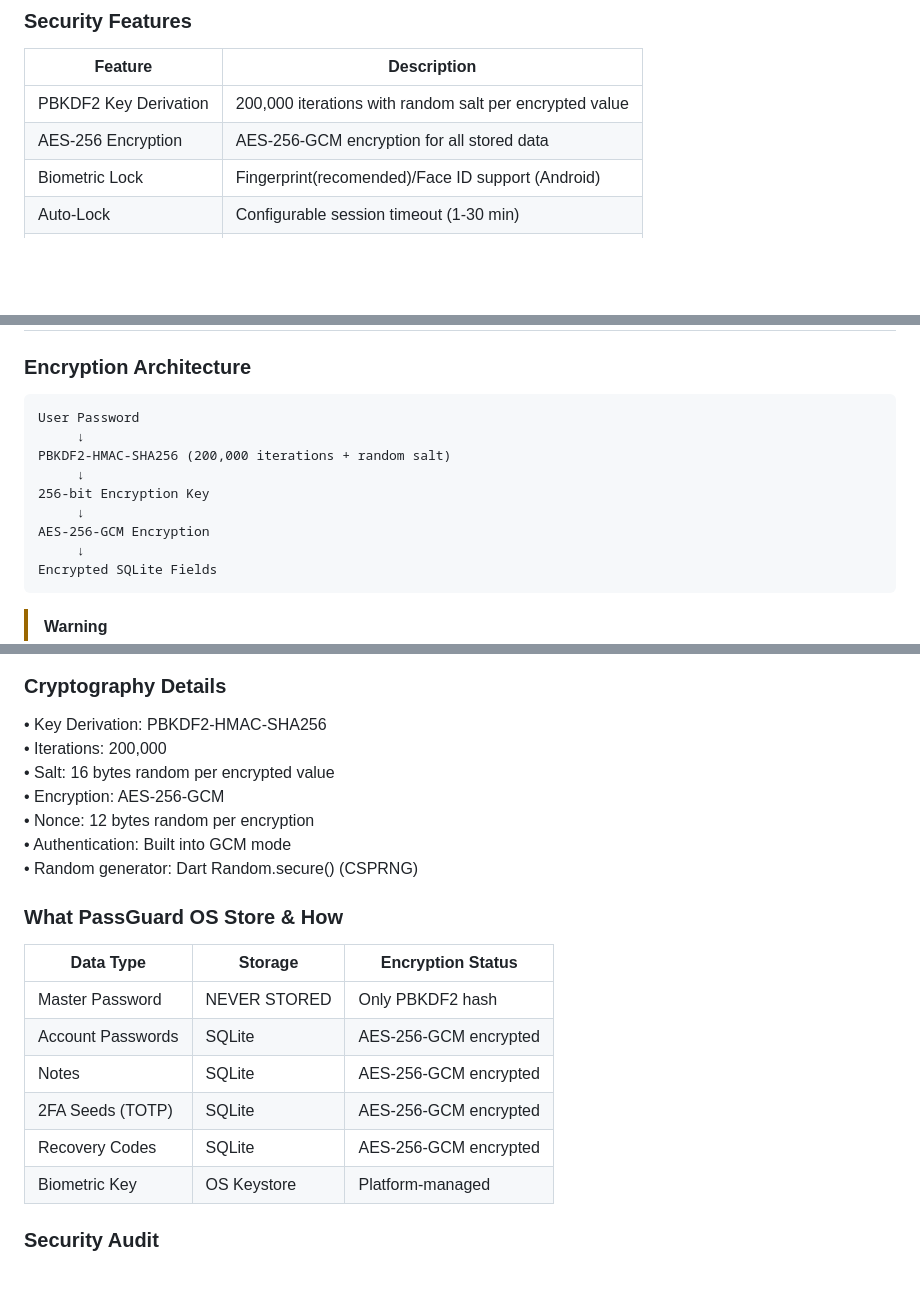
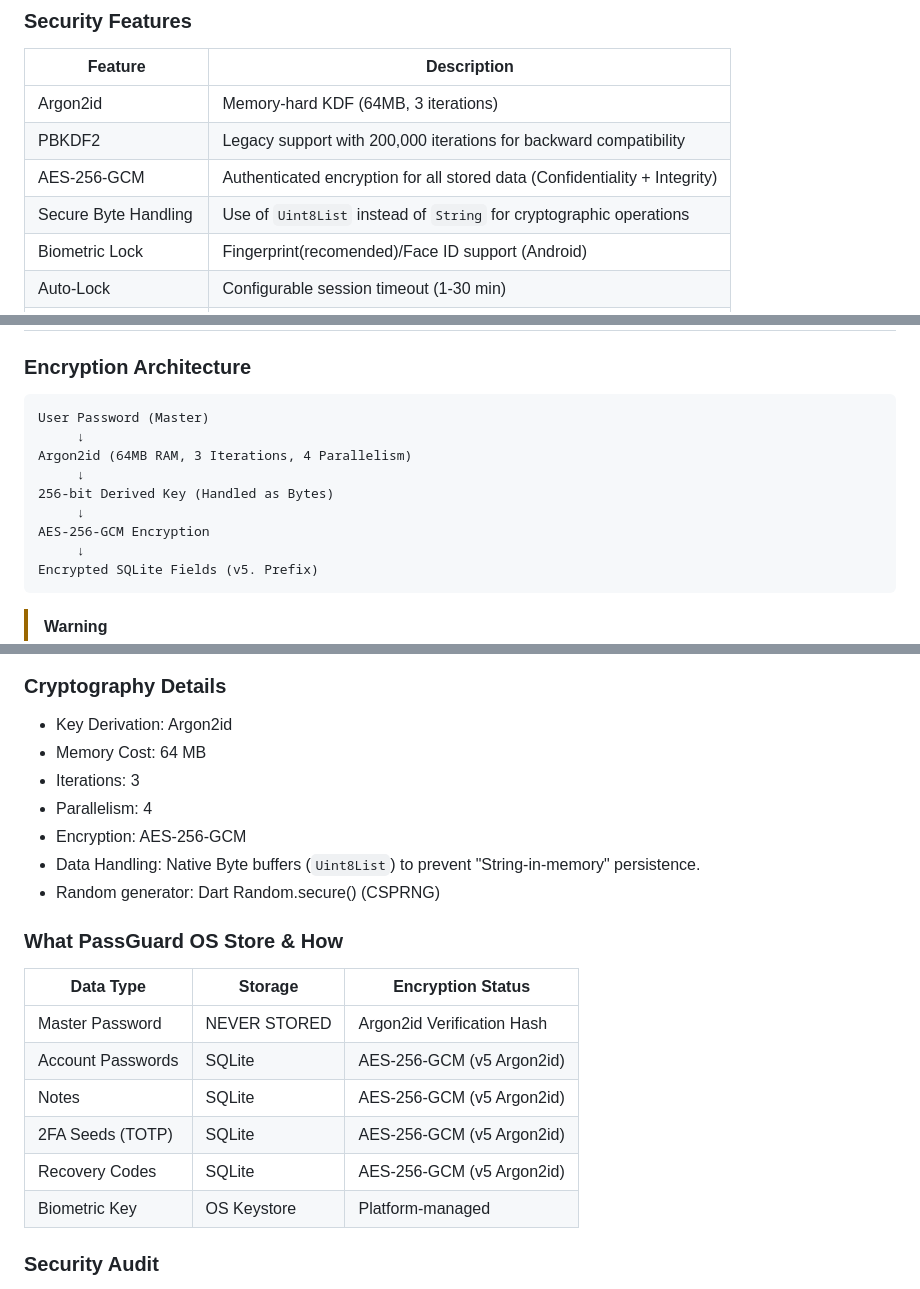
Before and after one commit to Nooch98/PassGuard-OS, a Markdown page: README.md, 3 parts joined by grey strips. GitHub-like rendering; blank space fills up the shorter version.

````diff
--- a/README.md
+++ b/README.md
@@ -58,8 +60,10 @@ PassGuard OS is a cross-Platform, offline password manager designed for users wh
 ### Security Features
 | Feature | Description |
 |--- |---
-| PBKDF2 Key Derivation | 200,000 iterations with random salt per encrypted value |
-| AES-256 Encryption | AES-256-GCM encryption for all stored data |
+| Argon2id | Memory-hard KDF (64MB, 3 iterations) |
+| PBKDF2 | Legacy support with 200,000 iterations for backward compatibility |
+| AES-256-GCM | Authenticated encryption for all stored data (Confidentiality + Integrity) |
+| Secure Byte Handling | Use of `Uint8List` instead of `String` for cryptographic operations
 | Biometric Lock | Fingerprint(recomended)/Face ID support (Android) |
 | Auto-Lock | Configurable session timeout (1-30 min) |
 | Panic Mode | Emergency wipe triggered by password or biometric |
@@ -285,15 +289,15 @@ Restore: Settings → Cold Storage → Extract From Image
 
 ### Encryption Architecture
 ```
-User Password
+User Password (Master)
      ↓
-PBKDF2-HMAC-SHA256 (200,000 iterations + random salt)
+Argon2id (64MB RAM, 3 Iterations, 4 Parallelism)
      ↓
-256-bit Encryption Key
+256-bit Derived Key (Handled as Bytes)
      ↓
 AES-256-GCM Encryption
      ↓
-Encrypted SQLite Fields
+Encrypted SQLite Fields (v5. Prefix)
 ```
 > [!WARNING]
 > PassGuard OS encrypts sensitive fields individually instead of encrypting the entire SQLite database file.
@@ -330,23 +337,23 @@ graph TD
 
 ### Cryptography Details
 
-• Key Derivation: PBKDF2-HMAC-SHA256
-• Iterations: 200,000
-• Salt: 16 bytes random per encrypted value
-• Encryption: AES-256-GCM
-• Nonce: 12 bytes random per encryption
-• Authentication: Built into GCM mode
-• Random generator: Dart Random.secure() (CSPRNG)
+* Key Derivation: Argon2id
+* Memory Cost: 64 MB
+* Iterations: 3
+* Parallelism: 4
+* Encryption: AES-256-GCM
+* Data Handling: Native Byte buffers (`Uint8List`) to prevent "String-in-memory" persistence.
+* Random generator: Dart Random.secure() (CSPRNG)
 
 ### What PassGuard OS Store & How
 
 | Data Type | Storage | Encryption Status |
 |--- |--- |---
-| Master Password | NEVER STORED | Only PBKDF2 hash |
-| Account Passwords | SQLite | AES-256-GCM encrypted |
-| Notes | SQLite | AES-256-GCM encrypted |
-| 2FA Seeds (TOTP) | SQLite | AES-256-GCM encrypted |
-| Recovery Codes | SQLite | AES-256-GCM encrypted |
+| Master Password | NEVER STORED | Argon2id Verification Hash |
+| Account Passwords | SQLite | AES-256-GCM (v5 Argon2id) |
+| Notes | SQLite | AES-256-GCM (v5 Argon2id) |
+| 2FA Seeds (TOTP) | SQLite | AES-256-GCM (v5 Argon2id) |
+| Recovery Codes | SQLite | AES-256-GCM (v5 Argon2id) |
 | Biometric Key | OS Keystore | Platform-managed |
 
 ### Security Audit
````
Also changed, not shown: other parts of README.md (+16 -11 lines).
